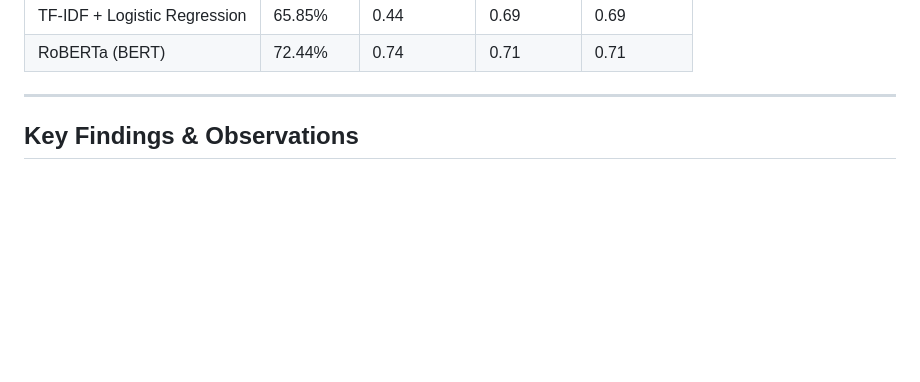
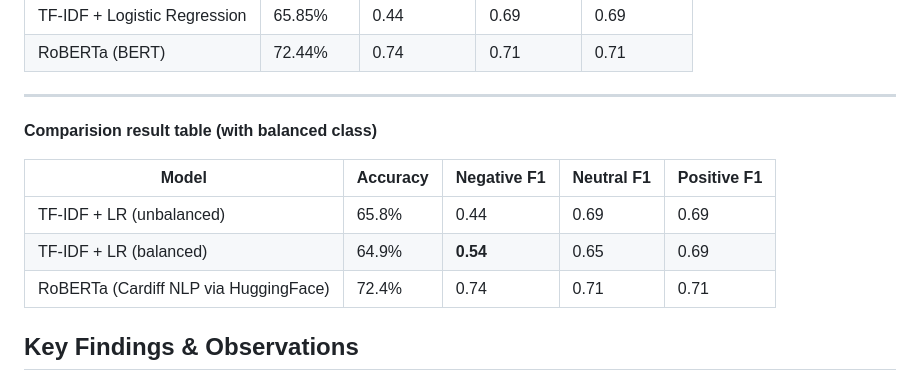
Before and after one commit to niyatikaushik2005/Sentiment-Analysis-ML, a Markdown page: README.md, the part around the change. Rendered like a GitHub page; blank space fills up the shorter version.

```diff
--- a/README.md
+++ b/README.md
@@ -86,6 +86,14 @@ Add these 3 things to your README today:
 | RoBERTa (BERT) | 72.44% | 0.74 | 0.71 | 0.71 |
 
 ---
+**Comparision result table (with balanced class)**
+
+| Model | Accuracy | Negative F1 | Neutral F1 | Positive F1 |
+|--|--|--|--|--|
+| TF-IDF + LR (unbalanced) | 65.8% | 0.44 | 0.69 | 0.69 |
+| TF-IDF + LR (balanced) | 64.9% | **0.54** | 0.65 | 0.69 |
+| RoBERTa (Cardiff NLP via HuggingFace) | 72.4% | 0.74 | 0.71 | 0.71 |
+
 
 ## Key Findings & Observations
 
```
